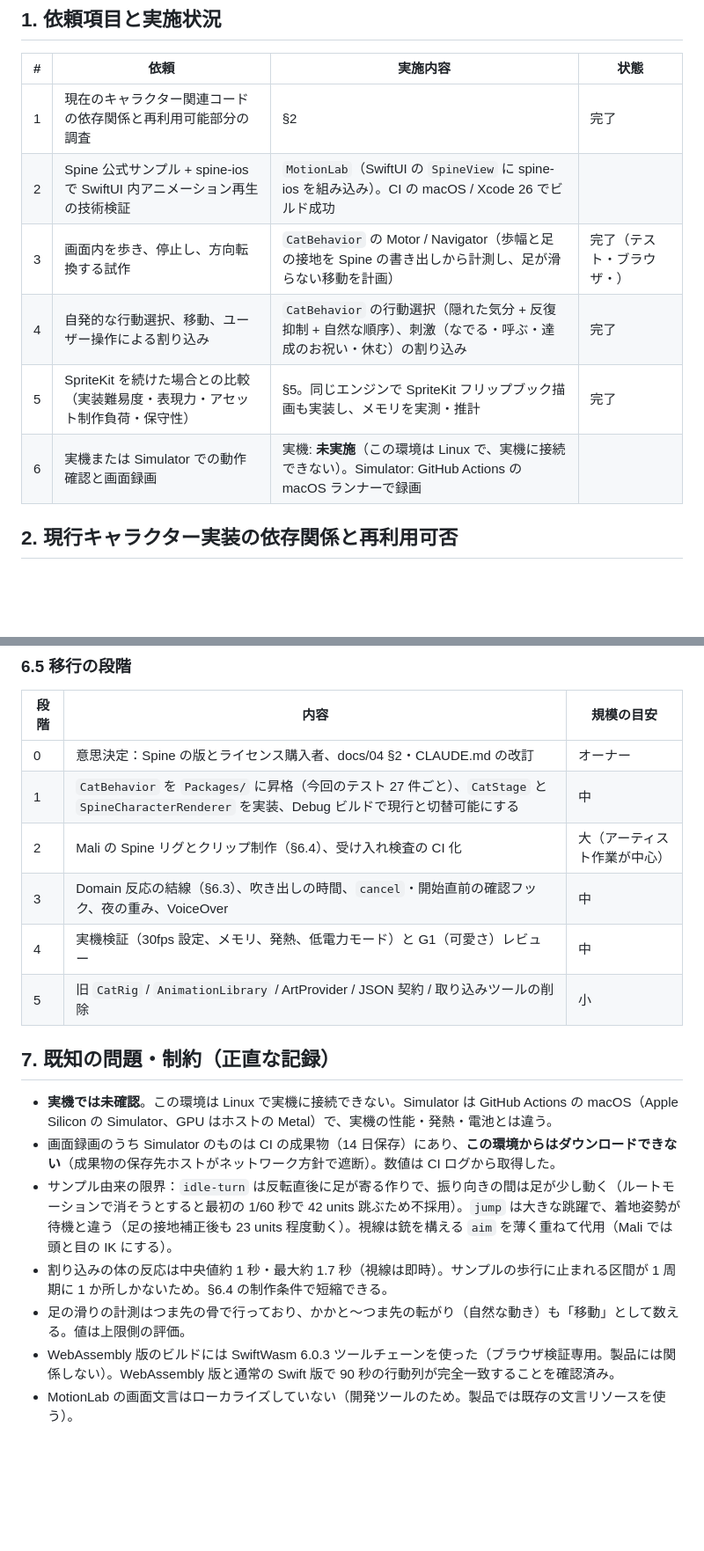
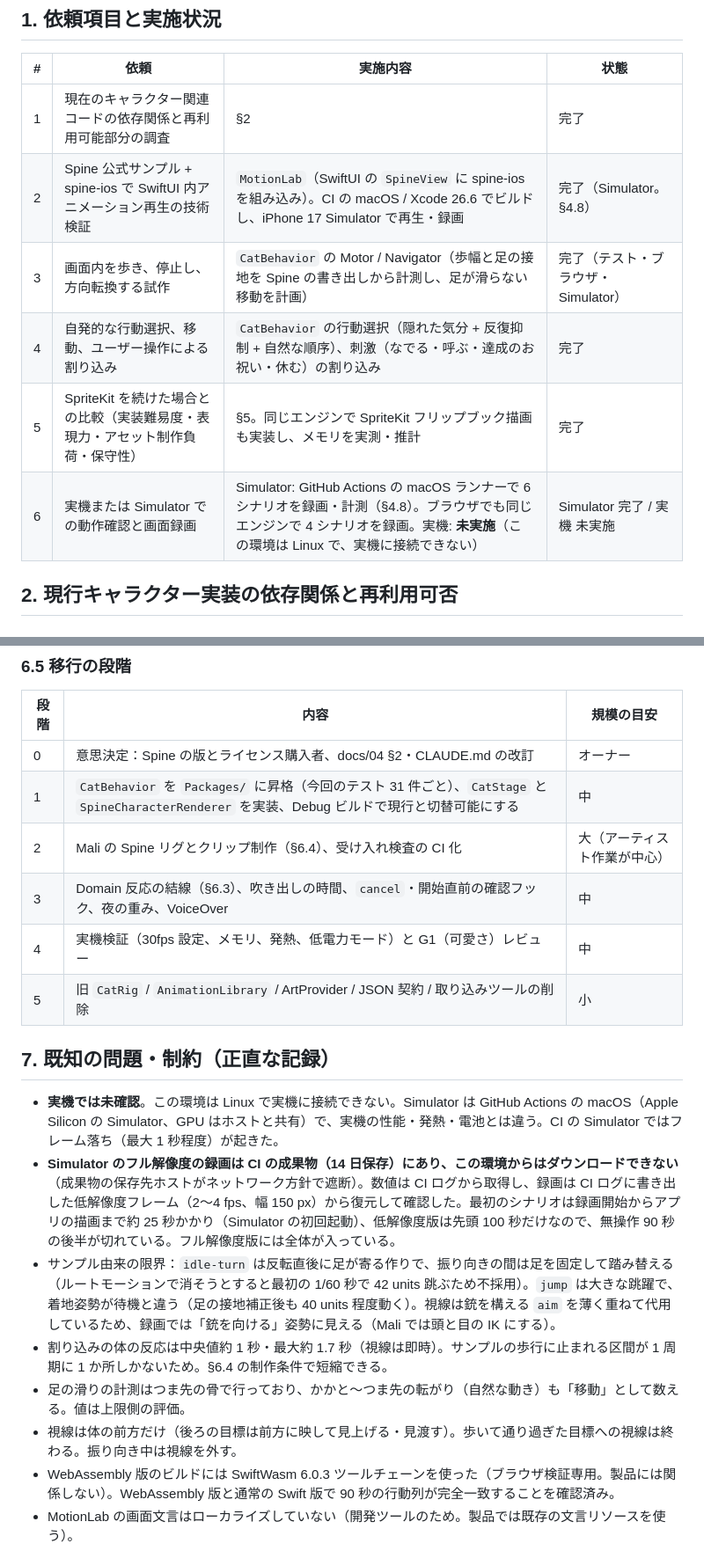
Before and after one commit to yosuke1024/NikuCue, a Markdown page: Experiments/CharacterMotionPoC/REPORT.md, 2 parts joined by grey strips. Shown at 88% size. Rendered like a GitHub page; blank space fills up the shorter version.

```diff
--- a/Experiments/CharacterMotionPoC/REPORT.md
+++ b/Experiments/CharacterMotionPoC/REPORT.md
@@ -11,11 +11,11 @@
 | # | 依頼 | 実施内容 | 状態 |
 |---|---|---|---|
 | 1 | 現在のキャラクター関連コードの依存関係と再利用可能部分の調査 | §2 | 完了 |
-| 2 | Spine 公式サンプル + spine-ios で SwiftUI 内アニメーション再生の技術検証 | `MotionLab`（SwiftUI の `SpineView` に spine-ios を組み込み）。CI の macOS / Xcode 26 でビルド成功 | <!-- STATUS_2 --> |
-| 3 | 画面内を歩き、停止し、方向転換する試作 | `CatBehavior` の Motor / Navigator（歩幅と足の接地を Spine の書き出しから計測し、足が滑らない移動を計画） | 完了（テスト・ブラウザ・<!-- STATUS_3 -->） |
+| 2 | Spine 公式サンプル + spine-ios で SwiftUI 内アニメーション再生の技術検証 | `MotionLab`（SwiftUI の `SpineView` に spine-ios を組み込み）。CI の macOS / Xcode 26.6 でビルドし、iPhone 17 Simulator で再生・録画 | 完了（Simulator。§4.8） |
+| 3 | 画面内を歩き、停止し、方向転換する試作 | `CatBehavior` の Motor / Navigator（歩幅と足の接地を Spine の書き出しから計測し、足が滑らない移動を計画） | 完了（テスト・ブラウザ・Simulator） |
 | 4 | 自発的な行動選択、移動、ユーザー操作による割り込み | `CatBehavior` の行動選択（隠れた気分 + 反復抑制 + 自然な順序）、刺激（なでる・呼ぶ・達成のお祝い・休む）の割り込み | 完了 |
 | 5 | SpriteKit を続けた場合との比較（実装難易度・表現力・アセット制作負荷・保守性） | §5。同じエンジンで SpriteKit フリップブック描画も実装し、メモリを実測・推計 | 完了 |
-| 6 | 実機または Simulator での動作確認と画面録画 | 実機: **未実施**（この環境は Linux で、実機に接続できない）。Simulator: GitHub Actions の macOS ランナーで録画 <!-- STATUS_6 --> | <!-- STATUS_6B --> |
+| 6 | 実機または Simulator での動作確認と画面録画 | Simulator: GitHub Actions の macOS ランナーで 6 シナリオを録画・計測（§4.8）。ブラウザでも同じエンジンで 4 シナリオを録画。実機: **未実施**（この環境は Linux で、実機に接続できない） | Simulator 完了 / 実機 未実施 |
 
 ## 2. 現行キャラクター実装の依存関係と再利用可否
 
@@ -164,7 +165,7 @@ NikuCueDomain（変更なし：CatReactionEngine / ReactionQueue / HabitService
 | 段階 | 内容 | 規模の目安 |
 |---|---|---|
 | 0 | 意思決定：Spine の版とライセンス購入者、docs/04 §2・CLAUDE.md の改訂 | オーナー |
-| 1 | `CatBehavior` を `Packages/` に昇格（今回のテスト 27 件ごと）、`CatStage` と `SpineCharacterRenderer` を実装、Debug ビルドで現行と切替可能にする | 中 |
+| 1 | `CatBehavior` を `Packages/` に昇格（今回のテスト 31 件ごと）、`CatStage` と `SpineCharacterRenderer` を実装、Debug ビルドで現行と切替可能にする | 中 |
 | 2 | Mali の Spine リグとクリップ制作（§6.4）、受け入れ検査の CI 化 | 大（アーティスト作業が中心） |
 | 3 | Domain 反応の結線（§6.3）、吹き出しの時間、`cancel`・開始直前の確認フック、夜の重み、VoiceOver | 中 |
 | 4 | 実機検証（30fps 設定、メモリ、発熱、低電力モード）と G1（可愛さ）レビュー | 中 |
@@ -172,11 +173,12 @@ NikuCueDomain（変更なし：CatReactionEngine / ReactionQueue / HabitService
 
 ## 7. 既知の問題・制約（正直な記録）
 
-- **実機では未確認**。この環境は Linux で実機に接続できない。Simulator は GitHub Actions の macOS（Apple Silicon の Simulator、GPU はホストの Metal）で、実機の性能・発熱・電池とは違う。
-- 画面録画のうち Simulator のものは CI の成果物（14 日保存）にあり、**この環境からはダウンロードできない**（成果物の保存先ホストがネットワーク方針で遮断）。数値は CI ログから取得した。
-- サンプル由来の限界：`idle-turn` は反転直後に足が寄る作りで、振り向きの間は足が少し動く（ルートモーションで消そうとすると最初の 1/60 秒で 42 units 跳ぶため不採用）。`jump` は大きな跳躍で、着地姿勢が待機と違う（足の接地補正後も 23 units 程度動く）。視線は銃を構える `aim` を薄く重ねて代用（Mali では頭と目の IK にする）。
+- **実機では未確認**。この環境は Linux で実機に接続できない。Simulator は GitHub Actions の macOS（Apple Silicon の Simulator、GPU はホストと共有）で、実機の性能・発熱・電池とは違う。CI の Simulator ではフレーム落ち（最大 1 秒程度）が起きた。
+- **Simulator のフル解像度の録画は CI の成果物（14 日保存）にあり、この環境からはダウンロードできない**（成果物の保存先ホストがネットワーク方針で遮断）。数値は CI ログから取得し、録画は CI ログに書き出した低解像度フレーム（2〜4 fps、幅 150 px）から復元して確認した。最初のシナリオは録画開始からアプリの描画まで約 25 秒かかり（Simulator の初回起動）、低解像度版は先頭 100 秒だけなので、無操作 90 秒の後半が切れている。フル解像度版には全体が入っている。
+- サンプル由来の限界：`idle-turn` は反転直後に足が寄る作りで、振り向きの間は足を固定して踏み替える（ルートモーションで消そうとすると最初の 1/60 秒で 42 units 跳ぶため不採用）。`jump` は大きな跳躍で、着地姿勢が待機と違う（足の接地補正後も 40 units 程度動く）。視線は銃を構える `aim` を薄く重ねて代用しているため、録画では「銃を向ける」姿勢に見える（Mali では頭と目の IK にする）。
 - 割り込みの体の反応は中央値約 1 秒・最大約 1.7 秒（視線は即時）。サンプルの歩行に止まれる区間が 1 周期に 1 か所しかないため。§6.4 の制作条件で短縮できる。
 - 足の滑りの計測はつま先の骨で行っており、かかと〜つま先の転がり（自然な動き）も「移動」として数える。値は上限側の評価。
+- 視線は体の前方だけ（後ろの目標は前方に映して見上げる・見渡す）。歩いて通り過ぎた目標への視線は終わる。振り向き中は視線を外す。
 - WebAssembly 版のビルドには SwiftWasm 6.0.3 ツールチェーンを使った（ブラウザ検証専用。製品には関係しない）。WebAssembly 版と通常の Swift 版で 90 秒の行動列が完全一致することを確認済み。
 - MotionLab の画面文言はローカライズしていない（開発ツールのため。製品では既存の文言リソースを使う）。
 - 行動エンジンに未実装のもの：夜（`doze`）の重み付け、`cancel` API、開始直前の確認フック、`greet` / `cheer` の刺激（§6.2〜6.3）。
```
Also changed, not shown: other parts of Experiments/CharacterMotionPoC/REPORT.md (+6 -5 lines), Experiments/CharacterMotionPoC/README.md (+8 -3 lines).
